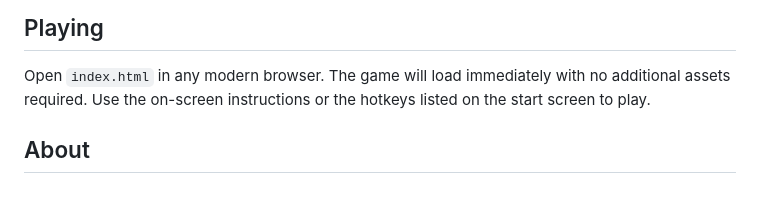
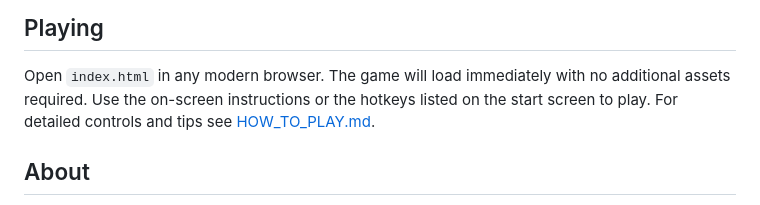
Before and after one commit to All8yMySelf/lb_1file, a Markdown page: README.md, the part around the change. Drawn GitHub-style.

Commit message:
Add detailed how-to-play guide

```diff
--- a/README.md
+++ b/README.md
@@ -5,6 +5,7 @@ This repository contains a small browser game written entirely in a single HTML
 ## Playing
 
 Open `index.html` in any modern browser. The game will load immediately with no additional assets required. Use the on-screen instructions or the hotkeys listed on the start screen to play.
+For detailed controls and tips see [HOW_TO_PLAY.md](HOW_TO_PLAY.md).
 
 ## About
 
```
Also changed, not shown: HOW_TO_PLAY.md (added, +28 -0 lines).
